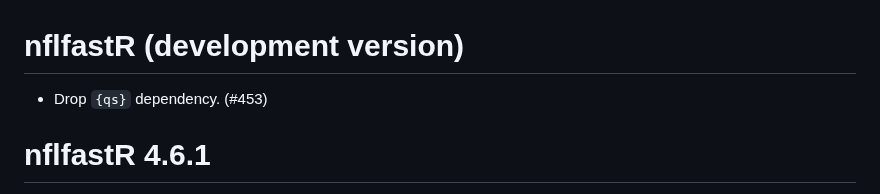
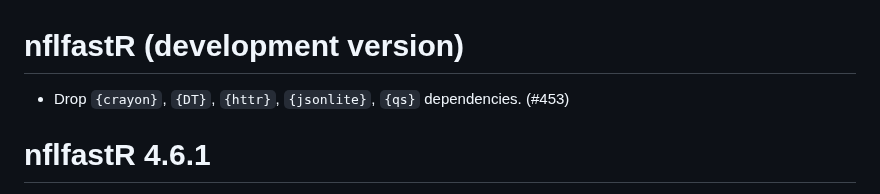
Before and after one commit to nflverse/nflfastR, a Markdown page: NEWS.md, the part around the change. GitHub-like rendering.

Commit message:
update NEWS

```diff
--- a/NEWS.md
+++ b/NEWS.md
@@ -1,6 +1,6 @@
 # nflfastR (development version)
 
-- Drop `{qs}` dependency. (#453)
+- Drop `{crayon}`, `{DT}`, `{httr}`, `{jsonlite}`, `{qs}` dependencies. (#453)
 
 # nflfastR 4.6.1
 
```
